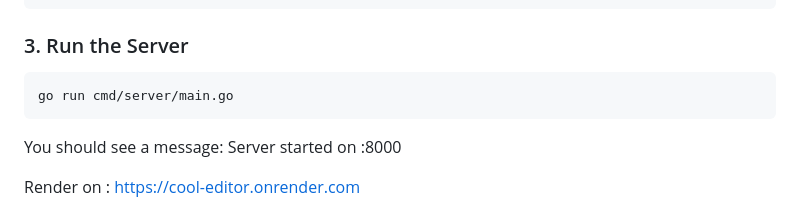
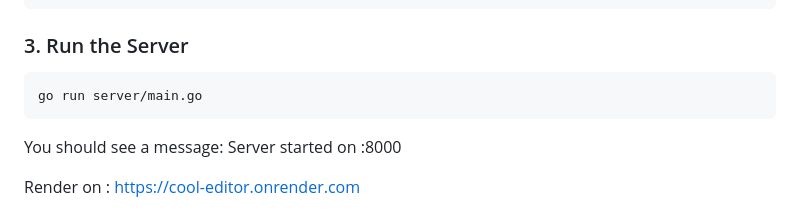
Before and after one commit to Kunal-3004/go-collab-editor, a Markdown page: README.md, the part around the change. GitHub-like rendering.

````diff
--- a/README.md
+++ b/README.md
@@ -87,7 +87,7 @@ go mod tidy
 ```
 ### 3. Run the Server
 ```bash
-go run cmd/server/main.go
+go run server/main.go
 ```
 You should see a message: Server started on :8000
 
````
